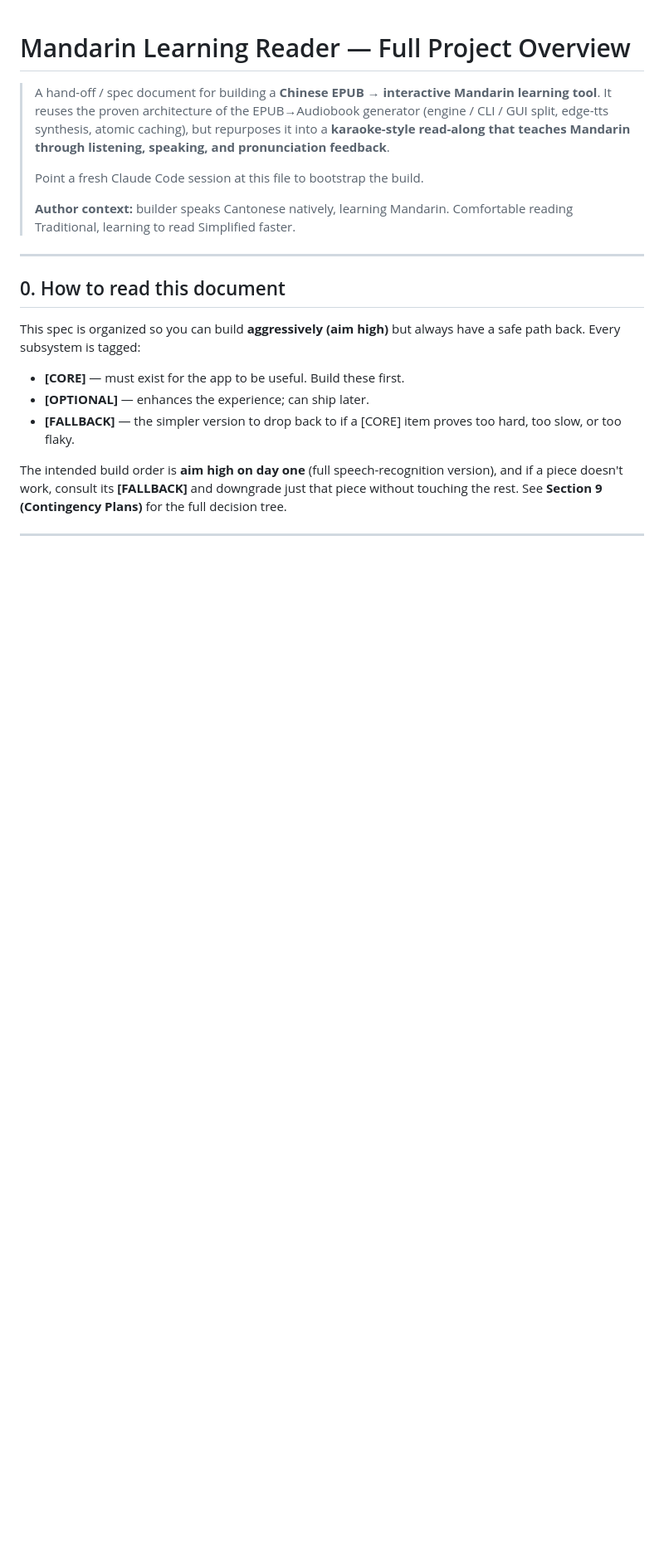
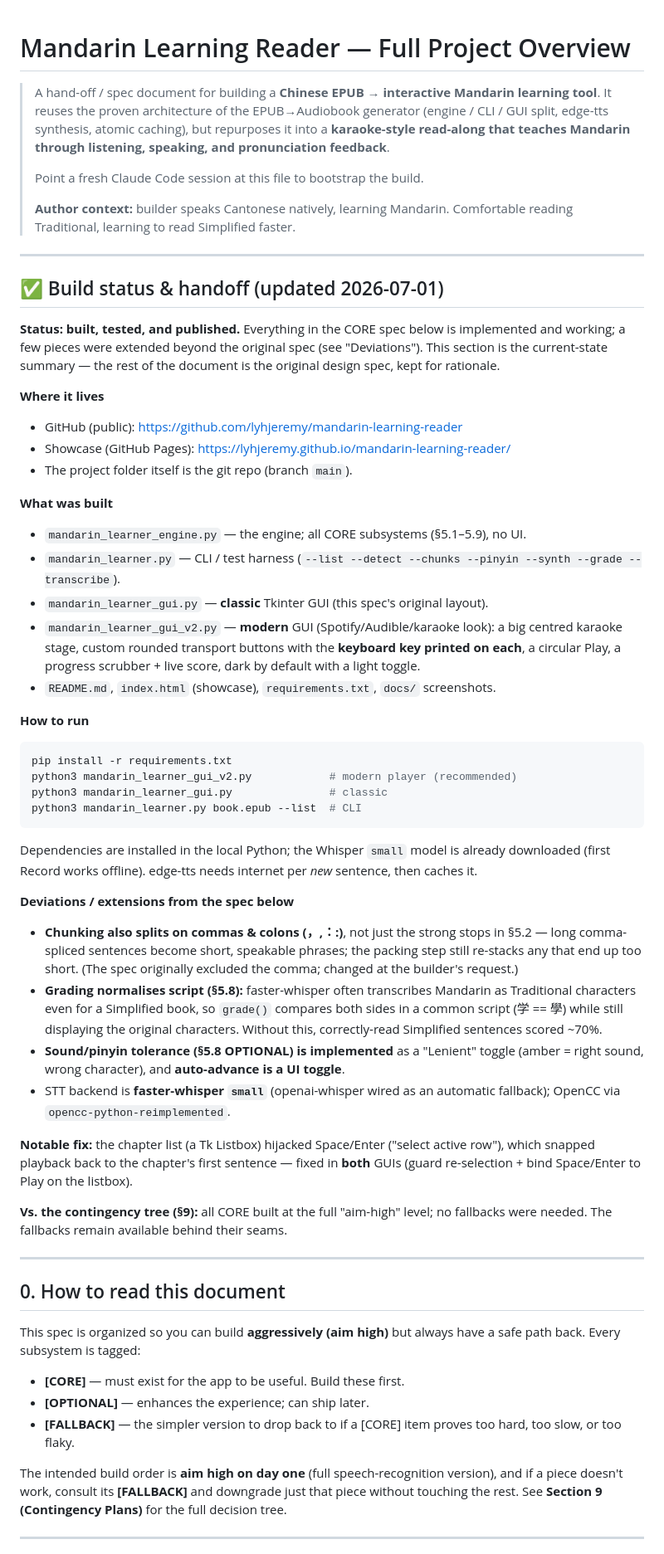
Before and after one commit to lyhjeremy/mandarin-learning-reader, a Markdown page: MANDARIN_LEARNER_OVERVIEW.md, the part around the change. Shown at 83% size. Rendered like a GitHub page; blank space fills up the shorter version.

Commit message:
Docs: add build-status & handoff section to the project spec
Mark the spec as built/shipped, list the four code files (engine, CLI, classic
GUI, modern V2 GUI), how to run, deviations from the original spec (comma/colon
chunking, script-normalised grading, lenient toggle), and the Listbox Space fix.

````diff
--- a/MANDARIN_LEARNER_OVERVIEW.md
+++ b/MANDARIN_LEARNER_OVERVIEW.md
@@ -10,6 +10,63 @@
 >
 > **Author context:** builder speaks Cantonese natively, learning Mandarin.
 > Comfortable reading Traditional, learning to read Simplified faster.
+
+---
+
+## ✅ Build status & handoff (updated 2026-07-01)
+
+**Status: built, tested, and published.** Everything in the CORE spec below is
+implemented and working; a few pieces were extended beyond the original spec
+(see "Deviations"). This section is the current-state summary — the rest of the
+document is the original design spec, kept for rationale.
+
+**Where it lives**
+- GitHub (public): https://github.com/lyhjeremy/mandarin-learning-reader
+- Showcase (GitHub Pages): https://lyhjeremy.github.io/mandarin-learning-reader/
+- The project folder itself is the git repo (branch `main`).
+
+**What was built**
+- `mandarin_learner_engine.py` — the engine; all CORE subsystems (§5.1–5.9), no UI.
+- `mandarin_learner.py` — CLI / test harness (`--list --detect --chunks --pinyin
+  --synth --grade --transcribe`).
+- `mandarin_learner_gui.py` — **classic** Tkinter GUI (this spec's original layout).
+- `mandarin_learner_gui_v2.py` — **modern** GUI (Spotify/Audible/karaoke look): a big
+  centred karaoke stage, custom rounded transport buttons with the **keyboard key
+  printed on each**, a circular Play, a progress scrubber + live score, dark by
+  default with a light toggle.
+- `README.md`, `index.html` (showcase), `requirements.txt`, `docs/` screenshots.
+
+**How to run**
+```bash
+pip install -r requirements.txt
+python3 mandarin_learner_gui_v2.py            # modern player (recommended)
+python3 mandarin_learner_gui.py               # classic
+python3 mandarin_learner.py book.epub --list  # CLI
+```
+Dependencies are installed in the local Python; the Whisper `small` model is already
+downloaded (first Record works offline). edge-tts needs internet per *new* sentence,
+then caches it.
+
+**Deviations / extensions from the spec below**
+- **Chunking also splits on commas & colons (，,：:)**, not just the strong stops in
+  §5.2 — long comma-spliced sentences become short, speakable phrases; the packing
+  step still re-stacks any that end up too short. (The spec originally excluded the
+  comma; changed at the builder's request.)
+- **Grading normalises script (§5.8):** faster-whisper often transcribes Mandarin as
+  Traditional characters even for a Simplified book, so `grade()` compares both sides
+  in a common script (学 == 學) while still displaying the original characters.
+  Without this, correctly-read Simplified sentences scored ~70%.
+- **Sound/pinyin tolerance (§5.8 OPTIONAL) is implemented** as a "Lenient" toggle
+  (amber = right sound, wrong character), and **auto-advance is a UI toggle**.
+- STT backend is **faster-whisper `small`** (openai-whisper wired as an automatic
+  fallback); OpenCC via `opencc-python-reimplemented`.
+
+**Notable fix:** the chapter list (a Tk Listbox) hijacked Space/Enter ("select
+active row"), which snapped playback back to the chapter's first sentence — fixed in
+**both** GUIs (guard re-selection + bind Space/Enter to Play on the listbox).
+
+**Vs. the contingency tree (§9):** all CORE built at the full "aim-high" level; no
+fallbacks were needed. The fallbacks remain available behind their seams.
 
 ---
 
````
